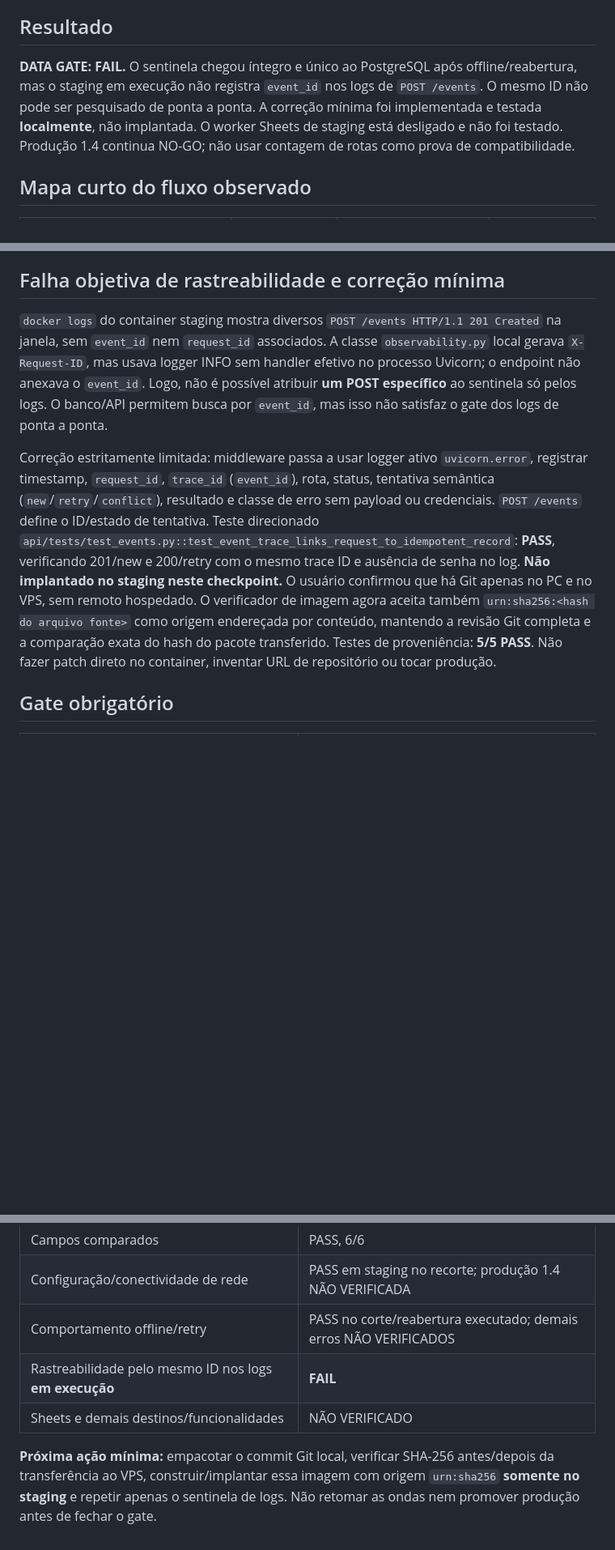
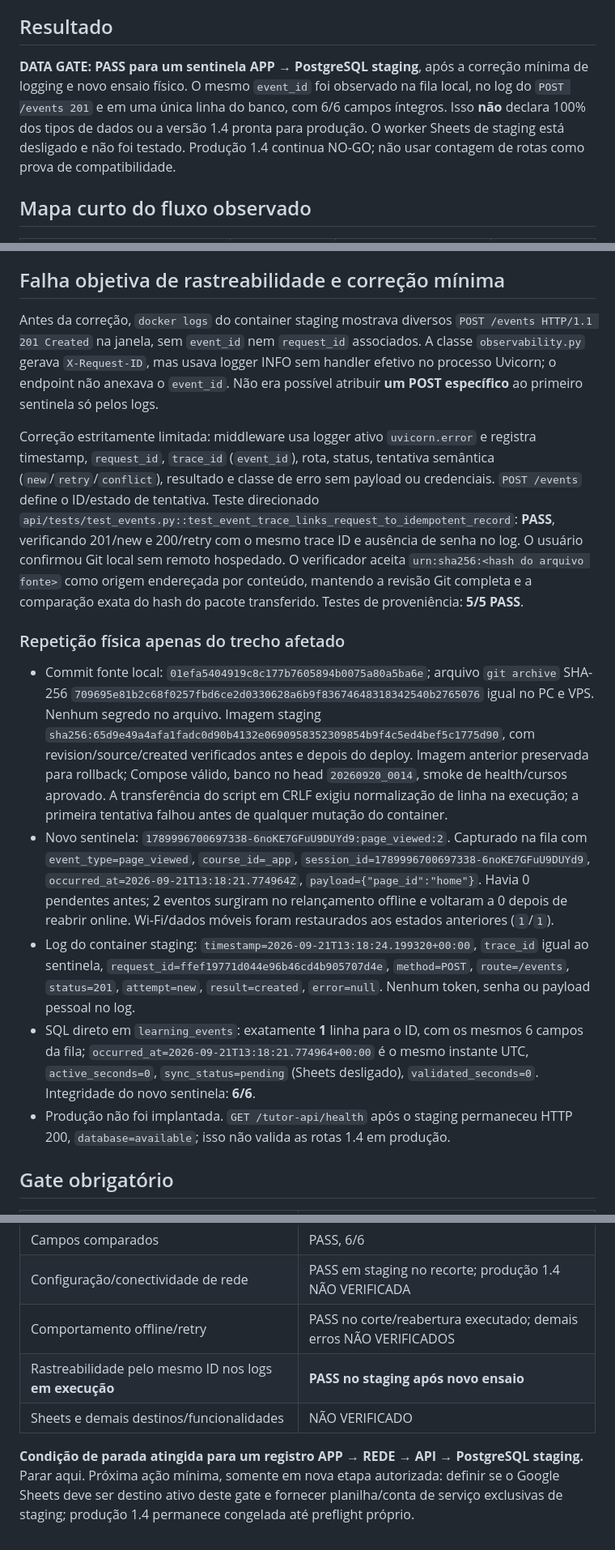
Before and after one commit to rafaloct/tutor-tds-platform, a Markdown page: docs/maintenance/DATA_TRACE_AUDIT.md, 3 parts joined by grey strips. Shown at 81% size. Rendered like a GitHub page; blank space fills up the shorter version.

Commit message:
docs: close staging data trace sentinel gate

```diff
--- a/docs/maintenance/DATA_TRACE_AUDIT.md
+++ b/docs/maintenance/DATA_TRACE_AUDIT.md
@@ -4,7 +4,7 @@ Data: 2026-09-21. Escopo: **um** evento de telemetria sintético no Xiaomi `com.
 
 ## Resultado
 
-**DATA GATE: FAIL.** O sentinela chegou íntegro e único ao PostgreSQL após offline/reabertura, mas o staging em execução não registra `event_id` nos logs de `POST /events`. O mesmo ID não pode ser pesquisado de ponta a ponta. A correção mínima foi implementada e testada **localmente**, não implantada. O worker Sheets de staging está desligado e não foi testado. Produção 1.4 continua NO-GO; não usar contagem de rotas como prova de compatibilidade.
+**DATA GATE: PASS para um sentinela APP → PostgreSQL staging**, após a correção mínima de logging e novo ensaio físico. O mesmo `event_id` foi observado na fila local, no log do `POST /events 201` e em uma única linha do banco, com 6/6 campos íntegros. Isso **não** declara 100% dos tipos de dados ou a versão 1.4 pronta para produção. O worker Sheets de staging está desligado e não foi testado. Produção 1.4 continua NO-GO; não usar contagem de rotas como prova de compatibilidade.
 
 ## Mapa curto do fluxo observado
 
@@ -42,9 +42,17 @@ Campos esperados/enviados/recebidos/persistidos corretamente: **6/6/6/6**. O obj
 
 ## Falha objetiva de rastreabilidade e correção mínima
 
-`docker logs` do container staging mostra diversos `POST /events HTTP/1.1 201 Created` na janela, sem `event_id` nem `request_id` associados. A classe `observability.py` local gerava `X-Request-ID`, mas usava logger INFO sem handler efetivo no processo Uvicorn; o endpoint não anexava o `event_id`. Logo, não é possível atribuir **um POST específico** ao sentinela só pelos logs. O banco/API permitem busca por `event_id`, mas isso não satisfaz o gate dos logs de ponta a ponta.
+Antes da correção, `docker logs` do container staging mostrava diversos `POST /events HTTP/1.1 201 Created` na janela, sem `event_id` nem `request_id` associados. A classe `observability.py` gerava `X-Request-ID`, mas usava logger INFO sem handler efetivo no processo Uvicorn; o endpoint não anexava o `event_id`. Não era possível atribuir **um POST específico** ao primeiro sentinela só pelos logs.
 
-Correção estritamente limitada: middleware passa a usar logger ativo `uvicorn.error`, registrar timestamp, `request_id`, `trace_id` (`event_id`), rota, status, tentativa semântica (`new`/`retry`/`conflict`), resultado e classe de erro sem payload ou credenciais. `POST /events` define o ID/estado de tentativa. Teste direcionado `api/tests/test_events.py::test_event_trace_links_request_to_idempotent_record`: **PASS**, verificando 201/new e 200/retry com o mesmo trace ID e ausência de senha no log. **Não implantado no staging neste checkpoint.** O usuário confirmou que há Git apenas no PC e no VPS, sem remoto hospedado. O verificador de imagem agora aceita também `urn:sha256:<hash do arquivo fonte>` como origem endereçada por conteúdo, mantendo a revisão Git completa e a comparação exata do hash do pacote transferido. Testes de proveniência: **5/5 PASS**. Não fazer patch direto no container, inventar URL de repositório ou tocar produção.
+Correção estritamente limitada: middleware usa logger ativo `uvicorn.error` e registra timestamp, `request_id`, `trace_id` (`event_id`), rota, status, tentativa semântica (`new`/`retry`/`conflict`), resultado e classe de erro sem payload ou credenciais. `POST /events` define o ID/estado de tentativa. Teste direcionado `api/tests/test_events.py::test_event_trace_links_request_to_idempotent_record`: **PASS**, verificando 201/new e 200/retry com o mesmo trace ID e ausência de senha no log. O usuário confirmou Git local sem remoto hospedado. O verificador aceita `urn:sha256:<hash do arquivo fonte>` como origem endereçada por conteúdo, mantendo a revisão Git completa e a comparação exata do hash do pacote transferido. Testes de proveniência: **5/5 PASS**.
+
+### Repetição física apenas do trecho afetado
+
+- Commit fonte local: `01efa5404919c8c177b7605894b0075a80a5ba6e`; arquivo `git archive` SHA-256 `709695e81b2c68f0257fbd6ce2d0330628a6b9f83674648318342540b2765076` igual no PC e VPS. Nenhum segredo no arquivo. Imagem staging `sha256:65d9e49a4afa1fadc0d90b4132e0690958352309854b9f4c5ed4bef5c1775d90`, com revision/source/created verificados antes e depois do deploy. Imagem anterior preservada para rollback; Compose válido, banco no head `20260920_0014`, smoke de health/cursos aprovado. A transferência do script em CRLF exigiu normalização de linha na execução; a primeira tentativa falhou antes de qualquer mutação do container.
+- Novo sentinela: `1789996700697338-6noKE7GFuU9DUYd9:page_viewed:2`. Capturado na fila com `event_type=page_viewed`, `course_id=_app`, `session_id=1789996700697338-6noKE7GFuU9DUYd9`, `occurred_at=2026-09-21T13:18:21.774964Z`, `payload={"page_id":"home"}`. Havia 0 pendentes antes; 2 eventos surgiram no relançamento offline e voltaram a 0 depois de reabrir online. Wi-Fi/dados móveis foram restaurados aos estados anteriores (`1`/`1`).
+- Log do container staging: `timestamp=2026-09-21T13:18:24.199320+00:00`, `trace_id` igual ao sentinela, `request_id=ffef19771d044e96b46cd4b905707d4e`, `method=POST`, `route=/events`, `status=201`, `attempt=new`, `result=created`, `error=null`. Nenhum token, senha ou payload pessoal no log.
+- SQL direto em `learning_events`: exatamente **1** linha para o ID, com os mesmos 6 campos da fila; `occurred_at=2026-09-21T13:18:21.774964+00:00` é o mesmo instante UTC, `active_seconds=0`, `sync_status=pending` (Sheets desligado), `validated_seconds=0`. Integridade do novo sentinela: **6/6**.
+- Produção não foi implantada. `GET /tutor-api/health` após o staging permaneceu HTTP 200, `database=available`; isso não valida as rotas 1.4 em produção.
 
 ## Gate obrigatório
 
@@ -55,7 +63,7 @@ Correção estritamente limitada: middleware passa a usar logger ativo `uvicorn.
 | Campos comparados | PASS, 6/6 |
 | Configuração/conectividade de rede | PASS em staging no recorte; produção 1.4 NÃO VERIFICADA |
 | Comportamento offline/retry | PASS no corte/reabertura executado; demais erros NÃO VERIFICADOS |
-| Rastreabilidade pelo mesmo ID nos logs **em execução** | **FAIL** |
+| Rastreabilidade pelo mesmo ID nos logs **em execução** | **PASS no staging após novo ensaio** |
 | Sheets e demais destinos/funcionalidades | NÃO VERIFICADO |
 
-**Próxima ação mínima:** empacotar o commit Git local, verificar SHA-256 antes/depois da transferência ao VPS, construir/implantar essa imagem com origem `urn:sha256` **somente no staging** e repetir apenas o sentinela de logs. Não retomar as ondas nem promover produção antes de fechar o gate.
+**Condição de parada atingida para um registro APP → REDE → API → PostgreSQL staging.** Parar aqui. Próxima ação mínima, somente em nova etapa autorizada: definir se o Google Sheets deve ser destino ativo deste gate e fornecer planilha/conta de serviço exclusivas de staging; produção 1.4 permanece congelada até preflight próprio.
```
Also changed, not shown: other parts of docs/maintenance/DATA_TRACE_AUDIT.md (+1 -1 lines).
